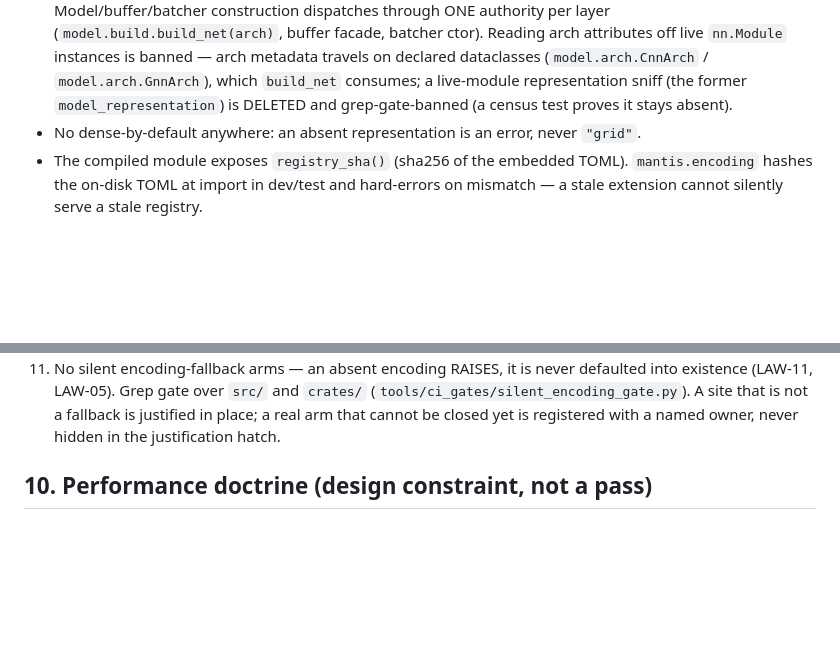
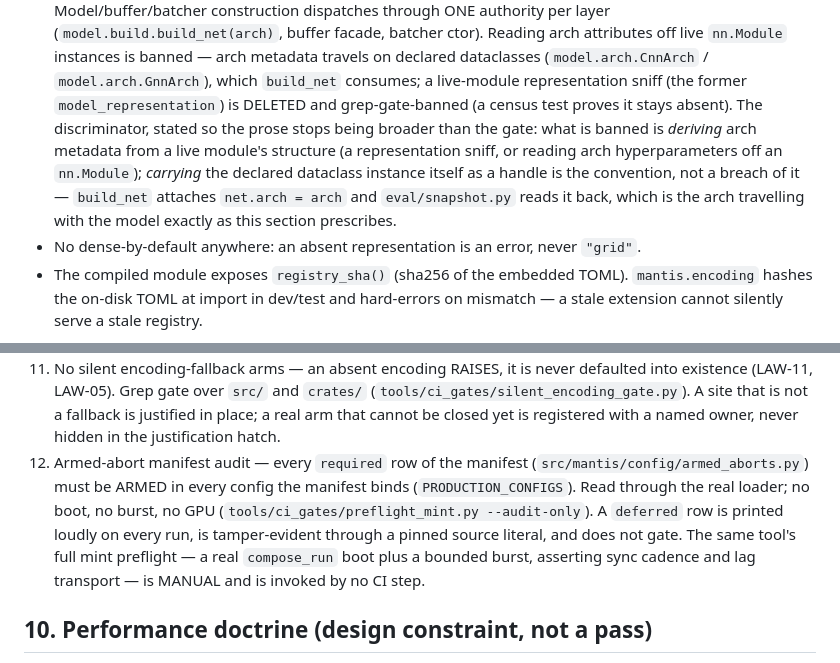
Before and after one commit to TimmyBurn2/hexo-mantis, a Markdown page: docs/design/repo_design.md, 2 parts joined by grey strips. GitHub-like rendering; blank space fills up the shorter version.

Commit message:
docs(design): register gate 12 and split the arch-off-module ban from the arch handle (R9)

```diff
--- a/docs/design/repo_design.md
+++ b/docs/design/repo_design.md
@@ -122,7 +122,12 @@ check (tools/check_import_dag.py) — a new top-level cycle fails the build.
   live `nn.Module` instances is banned — arch metadata travels on declared dataclasses
   (`model.arch.CnnArch` / `model.arch.GnnArch`), which `build_net` consumes; a live-module
   representation sniff (the former `model_representation`) is DELETED and grep-gate-banned
-  (a census test proves it stays absent).
+  (a census test proves it stays absent). The discriminator, stated so the prose stops being
+  broader than the gate: what is banned is *deriving* arch metadata from a live module's
+  structure (a representation sniff, or reading arch hyperparameters off an `nn.Module`);
+  *carrying* the declared dataclass instance itself as a handle is the convention, not a
+  breach of it — `build_net` attaches `net.arch = arch` and `eval/snapshot.py` reads it back,
+  which is the arch travelling with the model exactly as this section prescribes.
 - No dense-by-default anywhere: an absent representation is an error, never `"grid"`.
 - The compiled module exposes `registry_sha()` (sha256 of the embedded TOML).
   `mantis.encoding` hashes the on-disk TOML at import in dev/test and hard-errors on
@@ -282,6 +287,13 @@ That is a dispatcher reading pending operator ratification, not a settled rule.
     (`tools/ci_gates/silent_encoding_gate.py`). A site that is not a fallback is justified
     in place; a real arm that cannot be closed yet is registered with a named owner, never
     hidden in the justification hatch.
+12. Armed-abort manifest audit — every `required` row of the manifest
+    (`src/mantis/config/armed_aborts.py`) must be ARMED in every config the manifest binds
+    (`PRODUCTION_CONFIGS`). Read through the real loader; no boot, no burst, no GPU
+    (`tools/ci_gates/preflight_mint.py --audit-only`). A `deferred` row is printed loudly on
+    every run, is tamper-evident through a pinned source literal, and does not gate. The
+    same tool's full mint preflight — a real `compose_run` boot plus a bounded burst,
+    asserting sync cadence and lag transport — is MANUAL and is invoked by no CI step.
 
 ## 10. Performance doctrine (design constraint, not a pass)
 
```
